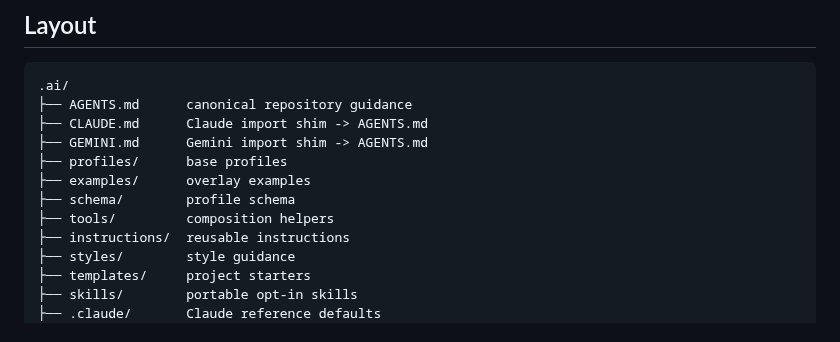
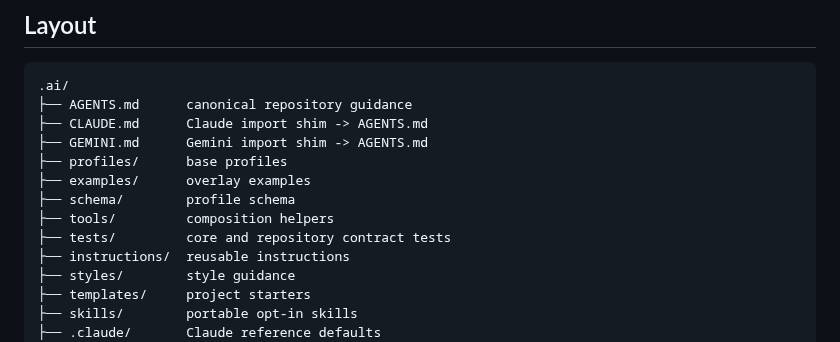
Before and after one commit to trvny/.ai, a Markdown page: README.md, the part around the change. Rendered like a GitHub page.

Commit message:
docs: include tests in repository layout

```diff
--- a/README.md
+++ b/README.md
@@ -38,6 +38,7 @@ Later layers win. Reusable changes go upstream; local differences stay downstrea
 ├── examples/      overlay examples
 ├── schema/        profile schema
 ├── tools/         composition helpers
+├── tests/         core and repository contract tests
 ├── instructions/  reusable instructions
 ├── styles/        style guidance
 ├── templates/     project starters
```
